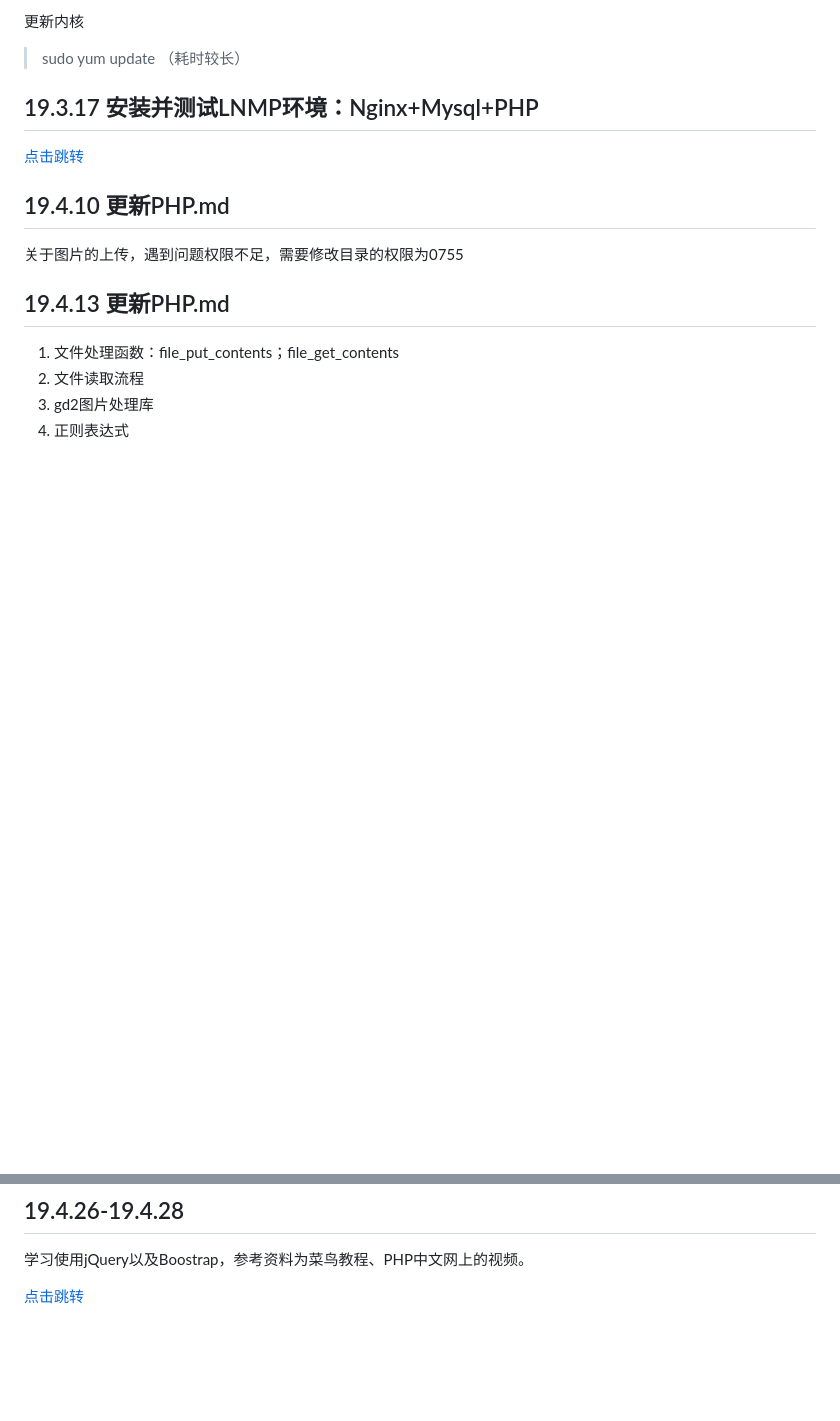
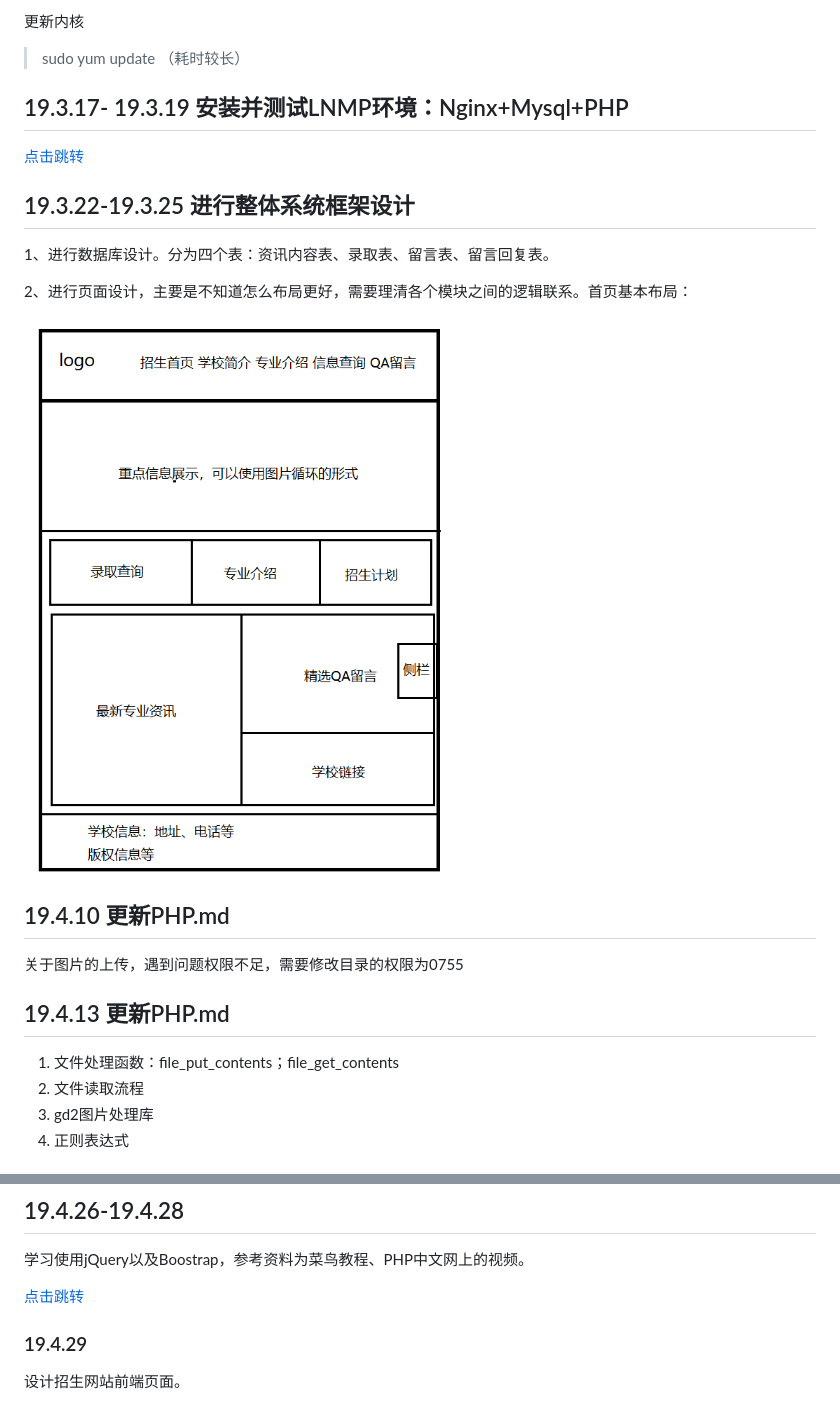
Before and after one commit to timmyzeng/graduation-design, a Markdown page: 毕设记录-ZZC.md, 2 parts joined by grey strips. Rendered like a GitHub page; pictures changed too: 毕设记录-ZZC.assets/1556505311917.png (added); blank space fills up the shorter version.

Commit message:
daily update

```diff
--- a/毕设记录-ZZC.md
+++ b/毕设记录-ZZC.md
@@ -14,9 +14,17 @@
 
 > sudo yum update （耗时较长）
 
-## 19.3.17 安装并测试LNMP环境：Nginx+Mysql+PHP
+## 19.3.17- 19.3.19 安装并测试LNMP环境：Nginx+Mysql+PHP
 
 [点击跳转](./安装并测试LNMP环境.md)
+
+## 19.3.22-19.3.25 进行整体系统框架设计
+
+1、进行数据库设计。分为四个表：资讯内容表、录取表、留言表、留言回复表。
+
+2、进行页面设计，主要是不知道怎么布局更好，需要理清各个模块之间的逻辑联系。首页基本布局：
+
+![首页基本布局](毕设记录-ZZC.assets/1556505311917.png)
 
 ## 19.4.10 更新PHP.md
 
@@ -67,3 +75,7 @@
 学习使用jQuery以及Boostrap，参考资料为菜鸟教程、PHP中文网上的视频。
 
 [点击跳转](./Bootstrap.md)
+
+### 19.4.29
+
+设计招生网站前端页面。
```
Also changed, not shown: HTML CSS和Javascript入门经典整理.md (+0 -1 lines), 1 other file.
